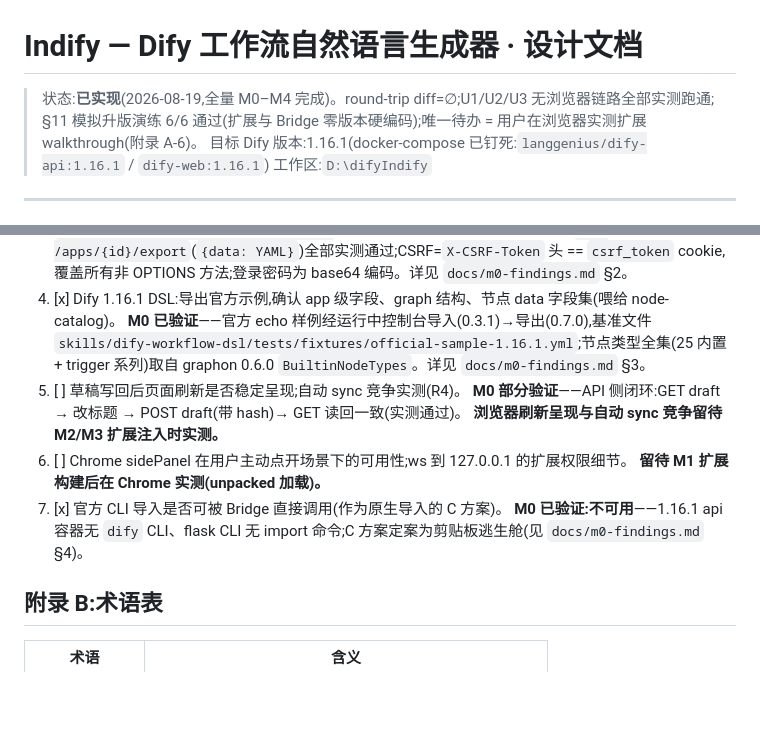
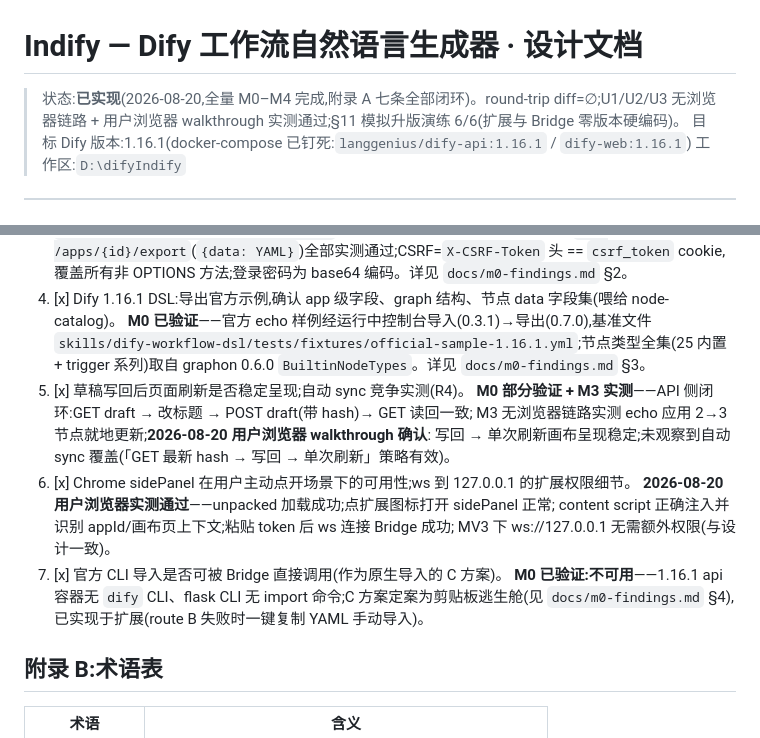
Before and after one commit to tsepokfun/indify, a Markdown page: DESIGN.md, 2 parts joined by grey strips. GitHub-like rendering; blank space fills up the shorter version.

Commit message:
完工:附录A 七条全部闭环(用户浏览器 walkthrough 确认 A-5/A-6)

```diff
--- a/DESIGN.md
+++ b/DESIGN.md
@@ -1,7 +1,7 @@
 # Indify — Dify 工作流自然语言生成器 · 设计文档
 
-> 状态:**已实现**(2026-08-19,全量 M0–M4 完成)。round-trip diff=∅;U1/U2/U3 无浏览器链路全部实测跑通;
-> §11 模拟升版演练 6/6 通过(扩展与 Bridge 零版本硬编码);唯一待办 = 用户在浏览器实测扩展 walkthrough(附录 A-6)。
+> 状态:**已实现**(2026-08-20,全量 M0–M4 完成,附录 A 七条全部闭环)。round-trip diff=∅;U1/U2/U3
+> 无浏览器链路 + 用户浏览器 walkthrough 实测通过;§11 模拟升版演练 6/6(扩展与 Bridge 零版本硬编码)。
 > 目标 Dify 版本:1.16.1(docker-compose 已钉死:`langgenius/dify-api:1.16.1` / `dify-web:1.16.1`)
 > 工作区:`D:\difyIndify`
 
@@ -349,13 +349,16 @@ D:\difyIndify\
    **M0 已验证**——oRPC 契约提取 778 条路由;`POST /apps/imports`(yaml-content/yaml-url,200/202)、`GET|POST /apps/{id}/workflows/draft`(hash 乐观锁、CSRF 白名单豁免)、`GET /apps/{id}/export`(`{data: YAML}`)全部实测通过;CSRF=`X-CSRF-Token` 头 == `csrf_token` cookie,覆盖所有非 OPTIONS 方法;登录密码为 base64 编码。详见 `docs/m0-findings.md` §2。
 4. [x] Dify 1.16.1 DSL:导出官方示例,确认 app 级字段、graph 结构、节点 data 字段集(喂给 node-catalog)。
    **M0 已验证**——官方 echo 样例经运行中控制台导入(0.3.1)→导出(0.7.0),基准文件 `skills/dify-workflow-dsl/tests/fixtures/official-sample-1.16.1.yml`;节点类型全集(25 内置 + trigger 系列)取自 graphon 0.6.0 `BuiltinNodeTypes`。详见 `docs/m0-findings.md` §3。
-5. [ ] 草稿写回后页面刷新是否稳定呈现;自动 sync 竞争实测(R4)。
-   **M0 部分验证**——API 侧闭环:GET draft → 改标题 → POST draft(带 hash)→ GET 读回一致(实测通过)。
-   **浏览器刷新呈现与自动 sync 竞争留待 M2/M3 扩展注入时实测。**
-6. [ ] Chrome sidePanel 在用户主动点开场景下的可用性;ws 到 127.0.0.1 的扩展权限细节。
-   **留待 M1 扩展构建后在 Chrome 实测(unpacked 加载)。**
+5. [x] 草稿写回后页面刷新是否稳定呈现;自动 sync 竞争实测(R4)。
+   **M0 部分验证 + M3 实测**——API 侧闭环:GET draft → 改标题 → POST draft(带 hash)→ GET 读回一致;
+   M3 无浏览器链路实测 echo 应用 2→3 节点就地更新;**2026-08-20 用户浏览器 walkthrough 确认**:
+   写回 → 单次刷新画布呈现稳定;未观察到自动 sync 覆盖(「GET 最新 hash → 写回 → 单次刷新」策略有效)。
+6. [x] Chrome sidePanel 在用户主动点开场景下的可用性;ws 到 127.0.0.1 的扩展权限细节。
+   **2026-08-20 用户浏览器实测通过**——unpacked 加载成功;点扩展图标打开 sidePanel 正常;
+   content script 正确注入并识别 appId/画布页上下文;粘贴 token 后 ws 连接 Bridge 成功;
+   MV3 下 ws://127.0.0.1 无需额外权限(与设计一致)。
 7. [x] 官方 CLI 导入是否可被 Bridge 直接调用(作为原生导入的 C 方案)。
-   **M0 已验证:不可用**——1.16.1 api 容器无 `dify` CLI、flask CLI 无 import 命令;C 方案定案为剪贴板逃生舱(见 `docs/m0-findings.md` §4)。
+   **M0 已验证:不可用**——1.16.1 api 容器无 `dify` CLI、flask CLI 无 import 命令;C 方案定案为剪贴板逃生舱(见 `docs/m0-findings.md` §4),已实现于扩展(route B 失败时一键复制 YAML 手动导入)。
 
 ## 附录 B:术语表
 
```
